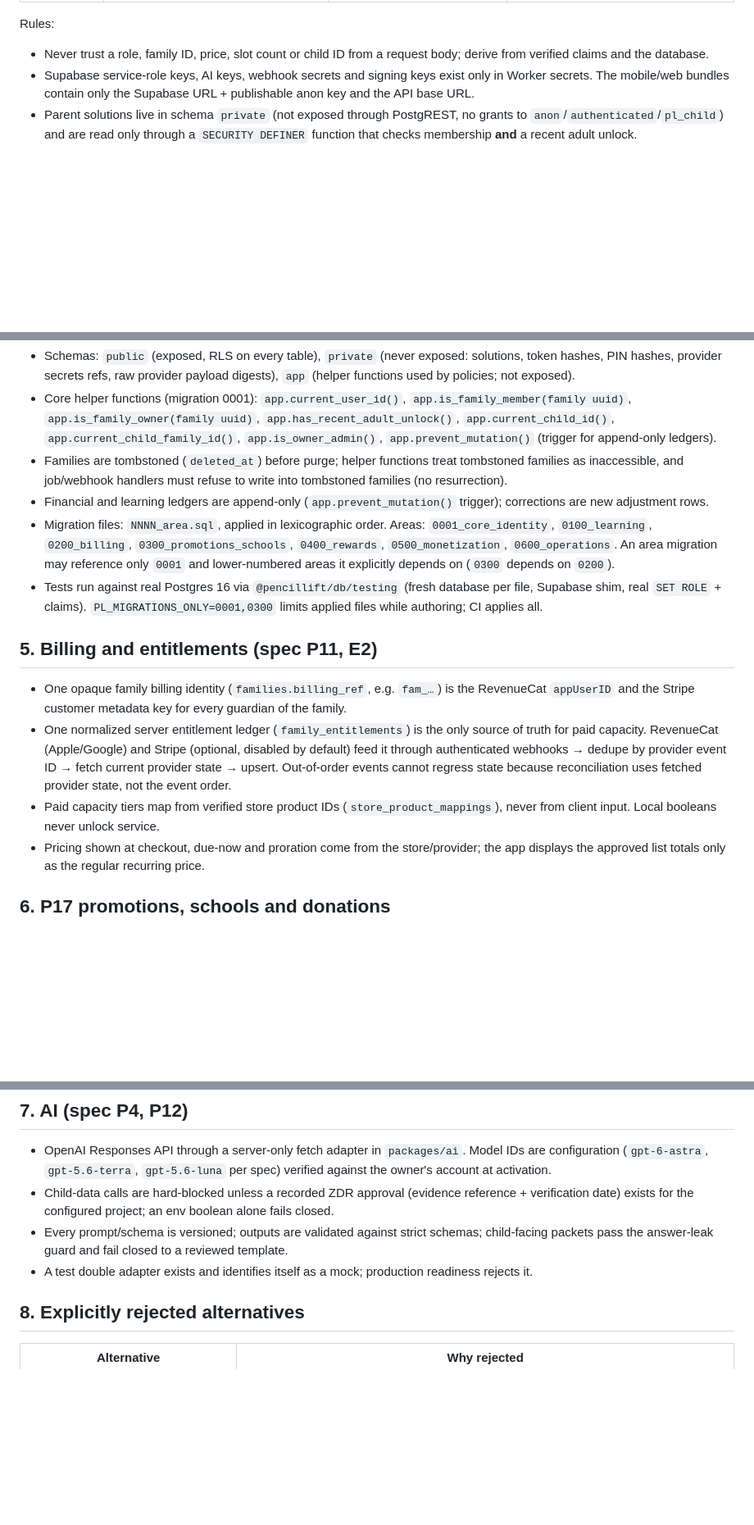
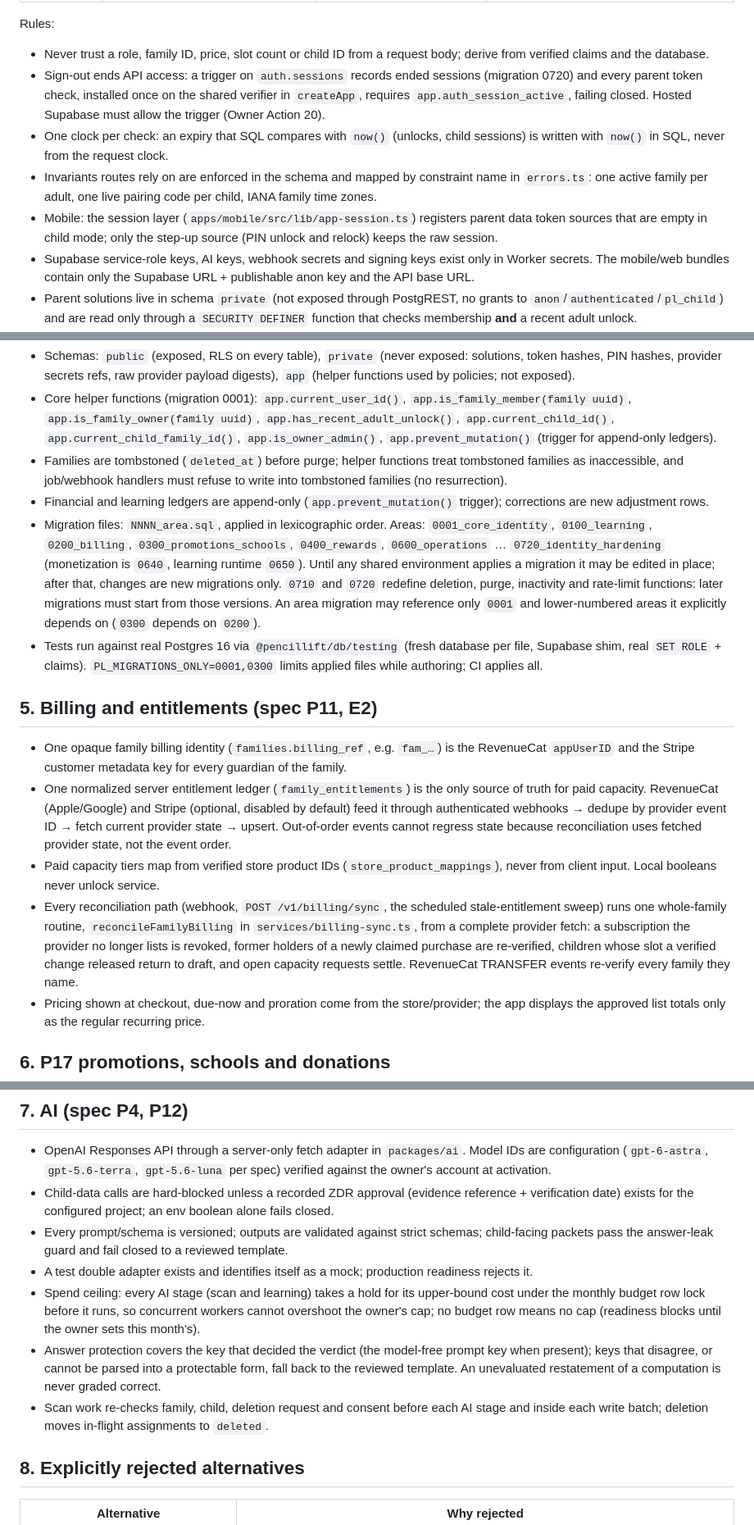
Before and after one commit to erickjgreenmd-byte/claudecampsophie, a Markdown page: docs/Architecture.md, 3 parts joined by grey strips. Shown at 82% size. GitHub-like rendering; blank space fills up the shorter version.

Commit message:
Architecture: record step-up scope, sign-out, clock, billing reconciliation, spend-hold and scan decisions made during review fixes
Co-Authored-By: Claude Opus 5.5 <noreply@anthropic.com>
Claude-Session: https://claude.ai/code/session_01A2236HPxacx5HGZh3Nxnuu

```diff
--- a/docs/Architecture.md
+++ b/docs/Architecture.md
@@ -52,6 +52,10 @@ Principals:
 Rules:
 
 - Never trust a role, family ID, price, slot count or child ID from a request body; derive from verified claims and the database.
+- Sign-out ends API access: a trigger on `auth.sessions` records ended sessions (migration 0720) and every parent token check, installed once on the shared verifier in `createApp`, requires `app.auth_session_active`, failing closed. Hosted Supabase must allow the trigger (Owner Action 20).
+- One clock per check: an expiry that SQL compares with `now()` (unlocks, child sessions) is written with `now()` in SQL, never from the request clock.
+- Invariants routes rely on are enforced in the schema and mapped by constraint name in `errors.ts`: one active family per adult, one live pairing code per child, IANA family time zones.
+- Mobile: the session layer (`apps/mobile/src/lib/app-session.ts`) registers parent data token sources that are empty in child mode; only the step-up source (PIN unlock and relock) keeps the raw session.
 - Supabase service-role keys, AI keys, webhook secrets and signing keys exist only in Worker secrets. The mobile/web bundles contain only the Supabase URL + publishable anon key and the API base URL.
 - Parent solutions live in schema `private` (not exposed through PostgREST, no grants to `anon`/`authenticated`/`pl_child`) and are read only through a `SECURITY DEFINER` function that checks membership **and** a recent adult unlock.
 - Every family-scoped table carries `family_id` and has RLS enabled. Supabase grants table privileges to `anon`/`authenticated` by default in `public`, so a table without RLS is a data leak; the test shim reproduces that default.
@@ -62,7 +66,7 @@ Rules:
 - Core helper functions (migration 0001): `app.current_user_id()`, `app.is_family_member(family uuid)`, `app.is_family_owner(family uuid)`, `app.has_recent_adult_unlock()`, `app.current_child_id()`, `app.current_child_family_id()`, `app.is_owner_admin()`, `app.prevent_mutation()` (trigger for append-only ledgers).
 - Families are tombstoned (`deleted_at`) before purge; helper functions treat tombstoned families as inaccessible, and job/webhook handlers must refuse to write into tombstoned families (no resurrection).
 - Financial and learning ledgers are append-only (`app.prevent_mutation()` trigger); corrections are new adjustment rows.
-- Migration files: `NNNN_area.sql`, applied in lexicographic order. Areas: `0001_core_identity`, `0100_learning`, `0200_billing`, `0300_promotions_schools`, `0400_rewards`, `0500_monetization`, `0600_operations`. An area migration may reference only `0001` and lower-numbered areas it explicitly depends on (`0300` depends on `0200`).
+- Migration files: `NNNN_area.sql`, applied in lexicographic order. Areas: `0001_core_identity`, `0100_learning`, `0200_billing`, `0300_promotions_schools`, `0400_rewards`, `0600_operations` … `0720_identity_hardening` (monetization is `0640`, learning runtime `0650`). Until any shared environment applies a migration it may be edited in place; after that, changes are new migrations only. `0710` and `0720` redefine deletion, purge, inactivity and rate-limit functions: later migrations must start from those versions. An area migration may reference only `0001` and lower-numbered areas it explicitly depends on (`0300` depends on `0200`).
 - Tests run against real Postgres 16 via `@pencillift/db/testing` (fresh database per file, Supabase shim, real `SET ROLE` + claims). `PL_MIGRATIONS_ONLY=0001,0300` limits applied files while authoring; CI applies all.
 
 ## 5. Billing and entitlements (spec P11, E2)
@@ -70,6 +74,7 @@ Rules:
 - One opaque family billing identity (`families.billing_ref`, e.g. `fam_…`) is the RevenueCat `appUserID` and the Stripe customer metadata key for every guardian of the family.
 - One normalized server entitlement ledger (`family_entitlements`) is the only source of truth for paid capacity. RevenueCat (Apple/Google) and Stripe (optional, disabled by default) feed it through authenticated webhooks → dedupe by provider event ID → fetch current provider state → upsert. Out-of-order events cannot regress state because reconciliation uses fetched provider state, not the event order.
 - Paid capacity tiers map from verified store product IDs (`store_product_mappings`), never from client input. Local booleans never unlock service.
+- Every reconciliation path (webhook, `POST /v1/billing/sync`, the scheduled stale-entitlement sweep) runs one whole-family routine, `reconcileFamilyBilling` in `services/billing-sync.ts`, from a complete provider fetch: a subscription the provider no longer lists is revoked, former holders of a newly claimed purchase are re-verified, children whose slot a verified change released return to draft, and open capacity requests settle. RevenueCat TRANSFER events re-verify every family they name.
 - Pricing shown at checkout, due-now and proration come from the store/provider; the app displays the approved list totals only as the regular recurring price.
 
 ## 6. P17 promotions, schools and donations
@@ -85,6 +90,9 @@ Rules:
 - Child-data calls are hard-blocked unless a recorded ZDR approval (evidence reference + verification date) exists for the configured project; an env boolean alone fails closed.
 - Every prompt/schema is versioned; outputs are validated against strict schemas; child-facing packets pass the answer-leak guard and fail closed to a reviewed template.
 - A test double adapter exists and identifies itself as a mock; production readiness rejects it.
+- Spend ceiling: every AI stage (scan and learning) takes a hold for its upper-bound cost under the monthly budget row lock before it runs, so concurrent workers cannot overshoot the owner's cap; no budget row means no cap (readiness blocks until the owner sets this month's).
+- Answer protection covers the key that decided the verdict (the model-free prompt key when present); keys that disagree, or cannot be parsed into a protectable form, fall back to the reviewed template. An unevaluated restatement of a computation is never graded correct.
+- Scan work re-checks family, child, deletion request and consent before each AI stage and inside each write batch; deletion moves in-flight assignments to `deleted`.
 
 ## 8. Explicitly rejected alternatives
 
```
Also changed, not shown: other parts of docs/Architecture.md (+1 -1 lines).
